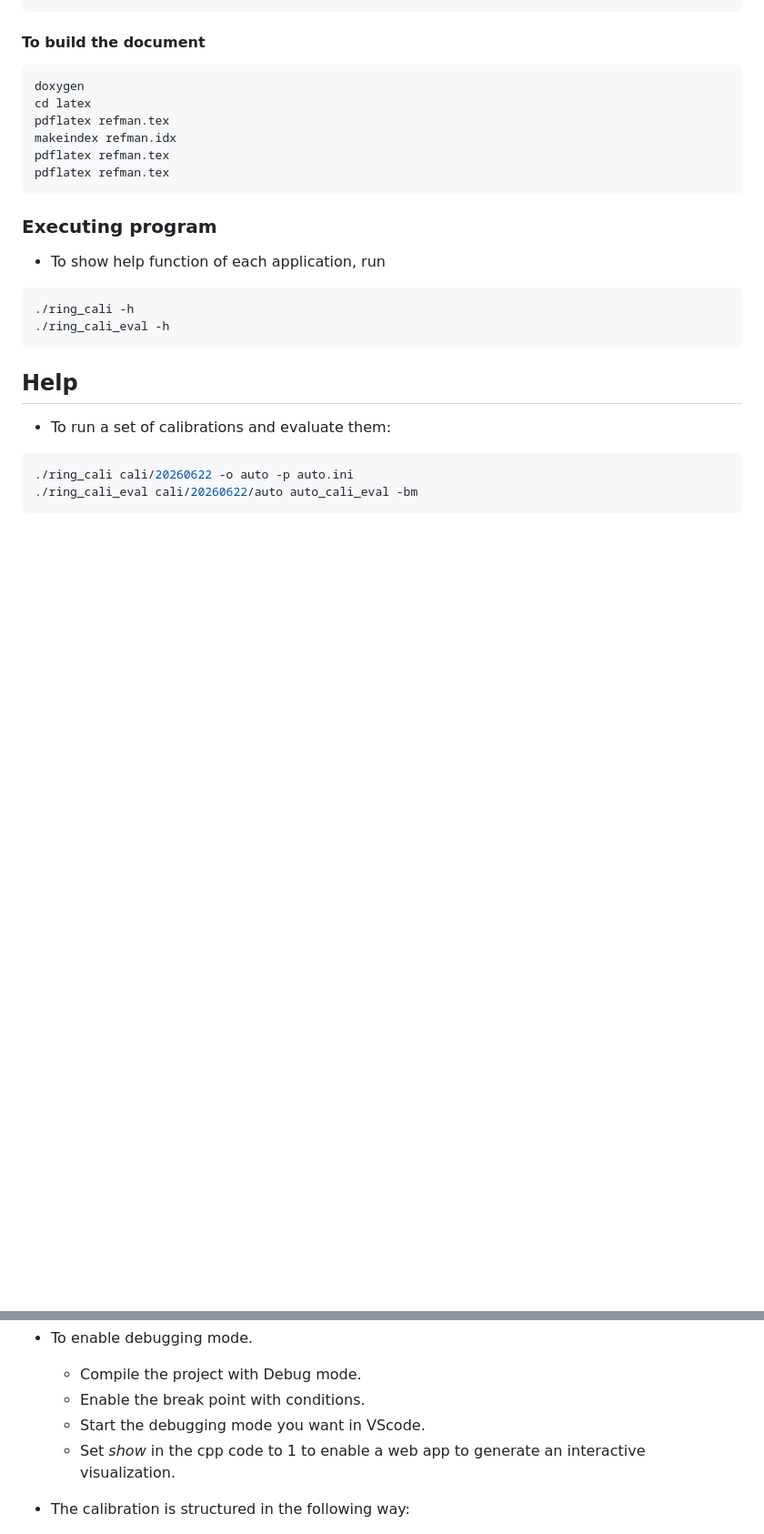
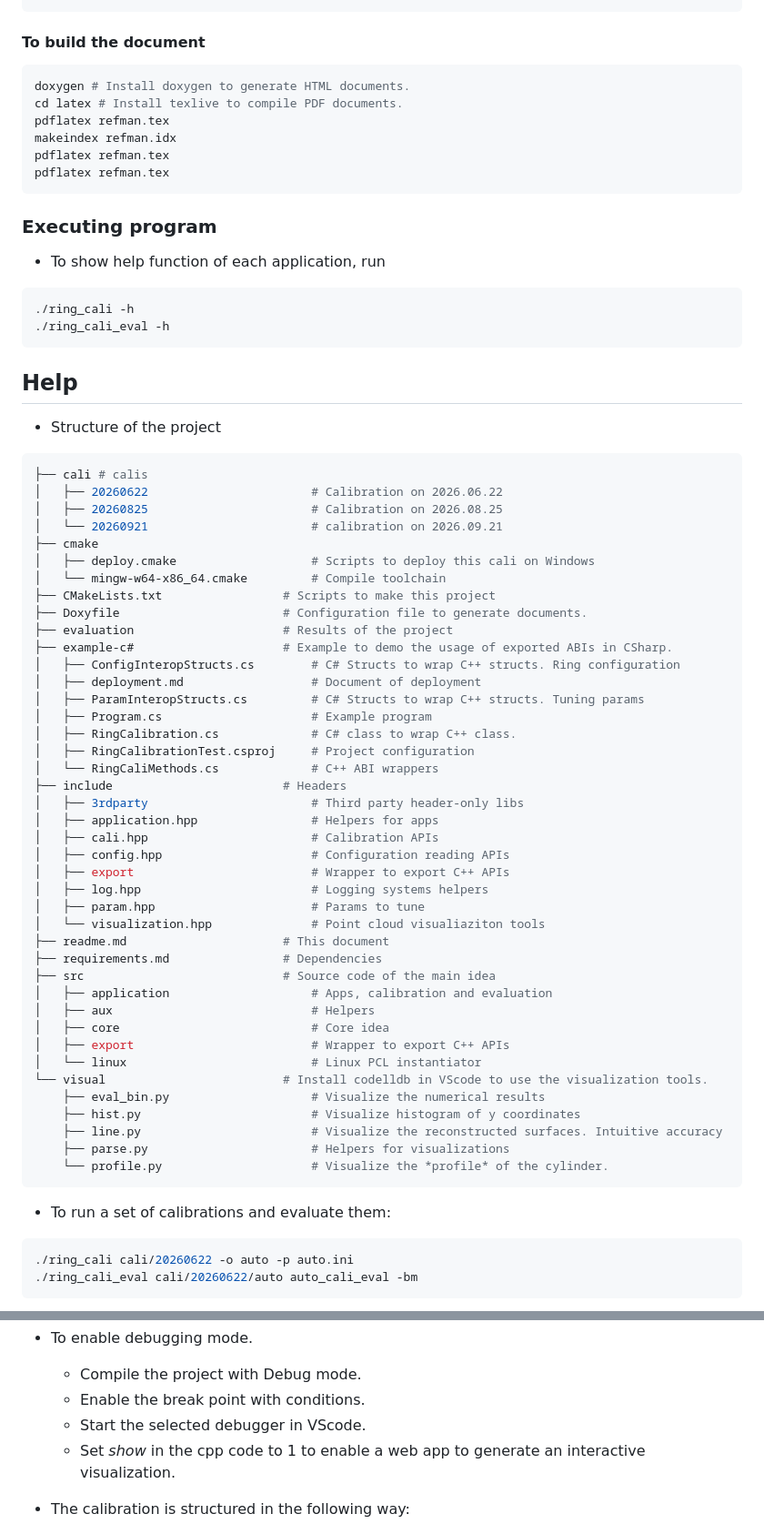
Before and after one commit to wangcb0906/ring_measure, a Markdown page: readme.md, 2 parts joined by grey strips. Shown at 91% size. GitHub-like rendering; blank space fills up the shorter version.

Commit message:
Document and format fix
- 1. Add introduction part of the project in readme
- 2. Fix spelling mistakes
- 3. Improve code alignment issues

````diff
--- a/readme.md
+++ b/readme.md
@@ -46,8 +46,8 @@ cmake --build build-win --target deploy -j
 #### To build the document
 
 ``` shell
-doxygen
-cd latex
+doxygen # Install doxygen to generate HTML documents.
+cd latex # Install texlive to compile PDF documents.
 pdflatex refman.tex
 makeindex refman.idx
 pdflatex refman.tex
@@ -64,6 +64,52 @@ pdflatex refman.tex
 
 ## Help
 
+* Structure of the project
+
+``` shell
+├── cali # calis
+│   ├── 20260622                       # Calibration on 2026.06.22
+│   ├── 20260825                       # Calibration on 2026.08.25
+│   └── 20260921                       # calibration on 2026.09.21
+├── cmake
+│   ├── deploy.cmake                   # Scripts to deploy this cali on Windows
+│   └── mingw-w64-x86_64.cmake         # Compile toolchain
+├── CMakeLists.txt                 # Scripts to make this project
+├── Doxyfile                       # Configuration file to generate documents.
+├── evaluation                     # Results of the project
+├── example-c#                     # Example to demo the usage of exported ABIs in CSharp.
+│   ├── ConfigInteropStructs.cs        # C# Structs to wrap C++ structs. Ring configuration
+│   ├── deployment.md                  # Document of deployment
+│   ├── ParamInteropStructs.cs         # C# Structs to wrap C++ structs. Tuning params
+│   ├── Program.cs                     # Example program
+│   ├── RingCalibration.cs             # C# class to wrap C++ class.
+│   ├── RingCalibrationTest.csproj     # Project configuration
+│   └── RingCaliMethods.cs             # C++ ABI wrappers
+├── include                        # Headers
+│   ├── 3rdparty                       # Third party header-only libs
+│   ├── application.hpp                # Helpers for apps
+│   ├── cali.hpp                       # Calibration APIs
+│   ├── config.hpp                     # Configuration reading APIs
+│   ├── export                         # Wrapper to export C++ APIs
+│   ├── log.hpp                        # Logging systems helpers
+│   ├── param.hpp                      # Params to tune
+│   └── visualization.hpp              # Point cloud visualiaziton tools
+├── readme.md                      # This document
+├── requirements.md                # Dependencies
+├── src                            # Source code of the main idea
+│   ├── application                    # Apps, calibration and evaluation
+│   ├── aux                            # Helpers
+│   ├── core                           # Core idea
+│   ├── export                         # Wrapper to export C++ APIs
+│   └── linux                          # Linux PCL instantiator
+└── visual                         # Install codelldb in VScode to use the visualization tools.
+    ├── eval_bin.py                    # Visualize the numerical results
+    ├── hist.py                        # Visualize histogram of y coordinates
+    ├── line.py                        # Visualize the reconstructed surfaces. Intuitive accuracy
+    ├── parse.py                       # Helpers for visualizations
+    └── profile.py                     # Visualize the *profile* of the cylinder.
+```
+
 * To run a set of calibrations and evaluate them:
 ``` shell
 ./ring_cali cali/20260622 -o auto -p auto.ini
@@ -78,7 +124,7 @@ python visual/eval_bin.py ./cali/20260622/auto_cali_eval/
 * To enable debugging mode.
     * Compile the project with Debug mode.
     * Enable the break point with conditions.
-    * Start the debugging mode you want in VScode.
+    * Start the selected debugger in VScode.
     * Set *show* in the cpp code to 1 to enable a web app to generate an interactive visualization.
 
 * The calibration is structured in the following way:
````
Also changed, not shown: other parts of readme.md (+10 -0 lines), example-c#/deployment.md (+8 -0 lines), evaluation/cali_cmp_average.png (added), evaluation/cali_cmp_maximum.png (added), 4 other files.
